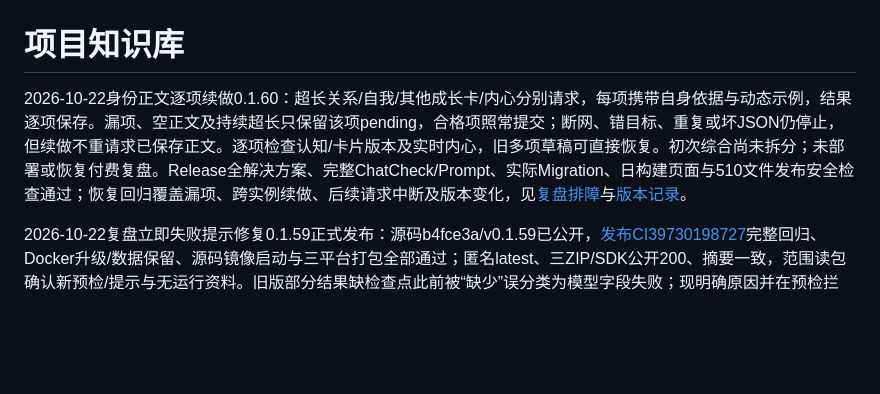
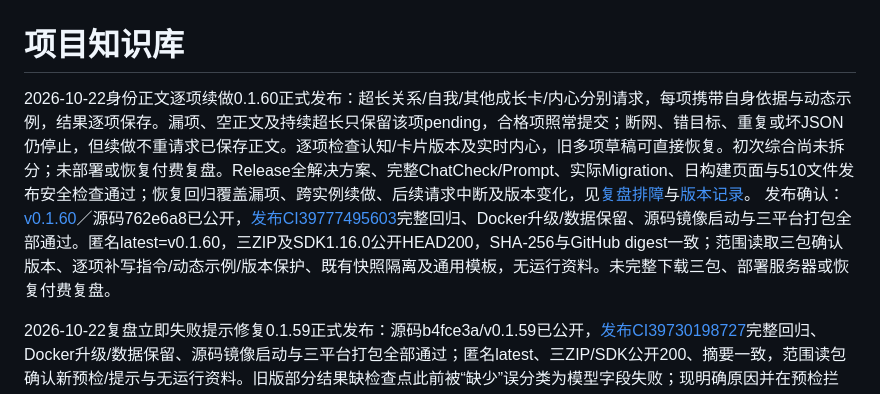
Before and after one commit to TYty0728/TraceSoul2, a Markdown page: docs/knowledge/README.md, the part around the change. Rendered like a GitHub page; blank space fills up the shorter version.

Commit message:
docs: verify 0.1.60 release and daily prose recovery checks

```diff
--- a/docs/knowledge/README.md
+++ b/docs/knowledge/README.md
@@ -1,6 +1,6 @@
 # 项目知识库
 
-2026-10-22身份正文逐项续做0.1.60：超长关系/自我/其他成长卡/内心分别请求，每项携带自身依据与动态示例，结果逐项保存。漏项、空正文及持续超长只保留该项pending，合格项照常提交；断网、错目标、重复或坏JSON仍停止，但续做不重请求已保存正文。逐项检查认知/卡片版本及实时内心，旧多项草稿可直接恢复。初次综合尚未拆分；未部署或恢复付费复盘。Release全解决方案、完整ChatCheck/Prompt、实际Migration、日构建页面与510文件发布安全检查通过；恢复回归覆盖漏项、跨实例续做、后续请求中断及版本变化，见[复盘排障](QQ_RUNBOOK.md)与[版本记录](../RELEASES.md)。
+2026-10-22身份正文逐项续做0.1.60正式发布：超长关系/自我/其他成长卡/内心分别请求，每项携带自身依据与动态示例，结果逐项保存。漏项、空正文及持续超长只保留该项pending，合格项照常提交；断网、错目标、重复或坏JSON仍停止，但续做不重请求已保存正文。逐项检查认知/卡片版本及实时内心，旧多项草稿可直接恢复。初次综合尚未拆分；未部署或恢复付费复盘。Release全解决方案、完整ChatCheck/Prompt、实际Migration、日构建页面与510文件发布安全检查通过；恢复回归覆盖漏项、跨实例续做、后续请求中断及版本变化，见[复盘排障](QQ_RUNBOOK.md)与[版本记录](../RELEASES.md)。 发布确认：[v0.1.60](https://github.com/TYty0728/TraceSoul2/releases/tag/v0.1.60)／源码762e6a8已公开，[发布CI39777495603](https://github.com/TYty0728/TraceSoul2/actions/runs/39777495603)完整回归、Docker升级/数据保留、源码镜像启动与三平台打包全部通过。匿名latest=v0.1.60，三ZIP及SDK1.16.0公开HEAD200，SHA-256与GitHub digest一致；范围读取三包确认版本、逐项补写指令/动态示例/版本保护、既有快照隔离及通用模板，无运行资料。未完整下载三包、部署服务器或恢复付费复盘。
 
 2026-10-22复盘立即失败提示修复0.1.59正式发布：源码b4fce3a/v0.1.59已公开，[发布CI39730198727](https://github.com/TYty0728/TraceSoul2/actions/runs/39730198727)完整回归、Docker升级/数据保留、源码镜像启动与三平台打包全部通过；匿名latest、三ZIP/SDK公开200、摘要一致，范围读包确认新预检/提示与无运行资料。旧版部分结果缺检查点此前被“缺少”误分类为模型字段失败；现明确原因并在预检拦截，保留严格校验，不自动猜测/导入历史进度或解除暂停。另经明确授权完成单个旧版现场95条进度导入，逐项绑定原请求/输出并用导入后新副本断网验证从认知续做，既有记录不变，正式日构建仍暂停、真实模型0调用，服务器仍0.1.58。Release全解决方案、完整ChatCheck/Prompt、实际Migration、日构建页面与510文件发布安全检查通过；未完整下载三包或部署0.1.59，见[复盘排障](QQ_RUNBOOK.md)及[版本记录](../RELEASES.md)。
 
```
Also changed, not shown: docs/RELEASES.md (+2 -0 lines), docs/knowledge/QQ_RUNBOOK.md (+2 -0 lines).
